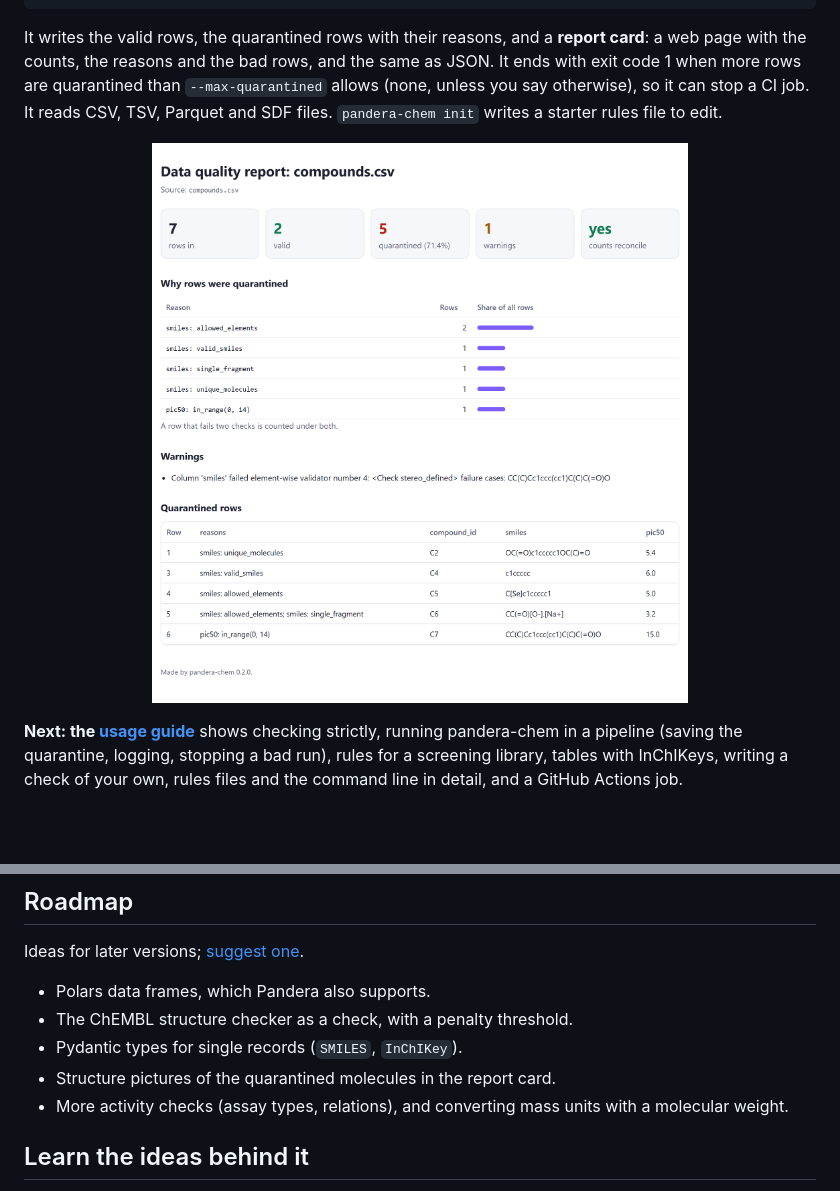
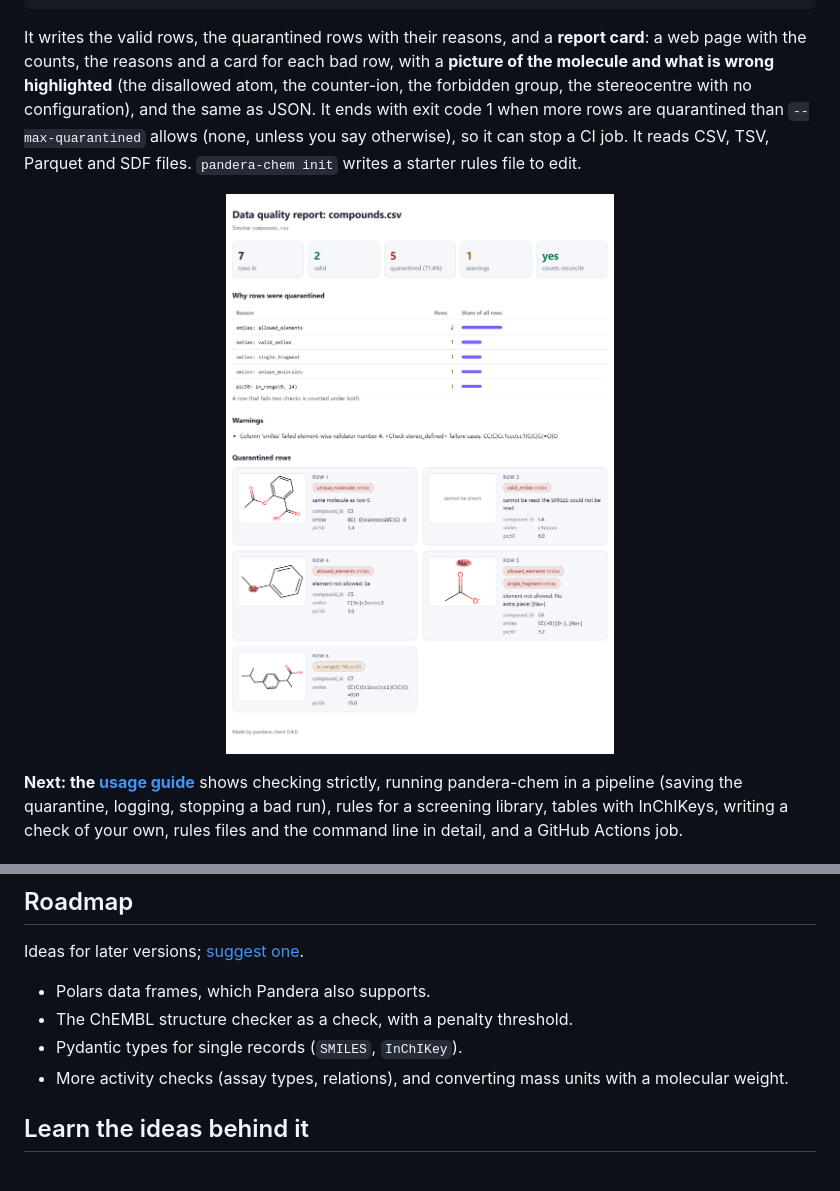
Before and after one commit to David-Alobo/pandera-chem, a Markdown page: README.md, 2 parts joined by grey strips. Rendered like a GitHub page; pictures changed too: .github/report-card.png; blank space fills up the shorter version.

````diff
--- a/README.md
+++ b/README.md
@@ -162,7 +162,9 @@ FAIL: 71.4% of rows quarantined (allowed: 0.0%)
 ```
 
 It writes the valid rows, the quarantined rows with their reasons, and a **report card**: a web page
-with the counts, the reasons and the bad rows, and the same as JSON. It ends with exit code 1 when
+with the counts, the reasons and a card for each bad row, with a **picture of the molecule and what
+is wrong highlighted** (the disallowed atom, the counter-ion, the forbidden group, the stereocentre
+with no configuration), and the same as JSON. It ends with exit code 1 when
 more rows are quarantined than `--max-quarantined` allows (none, unless you say otherwise), so it can
 stop a CI job. It reads CSV, TSV, Parquet and SDF files. `pandera-chem init` writes a starter rules
 file to edit.
@@ -236,7 +238,6 @@ Ideas for later versions; [suggest one](https://github.com/David-Alobo/pandera-c
 - Polars data frames, which Pandera also supports.
 - The ChEMBL structure checker as a check, with a penalty threshold.
 - Pydantic types for single records (`SMILES`, `InChIKey`).
-- Structure pictures of the quarantined molecules in the report card.
 - More activity checks (assay types, relations), and converting mass units with a molecular weight.
 
 ## Learn the ideas behind it
````
Also changed, not shown: other parts of README.md (+1 -1 lines), CHANGELOG.md (+13 -0 lines), docs/usage.md (+3 -2 lines), 10 other files.
